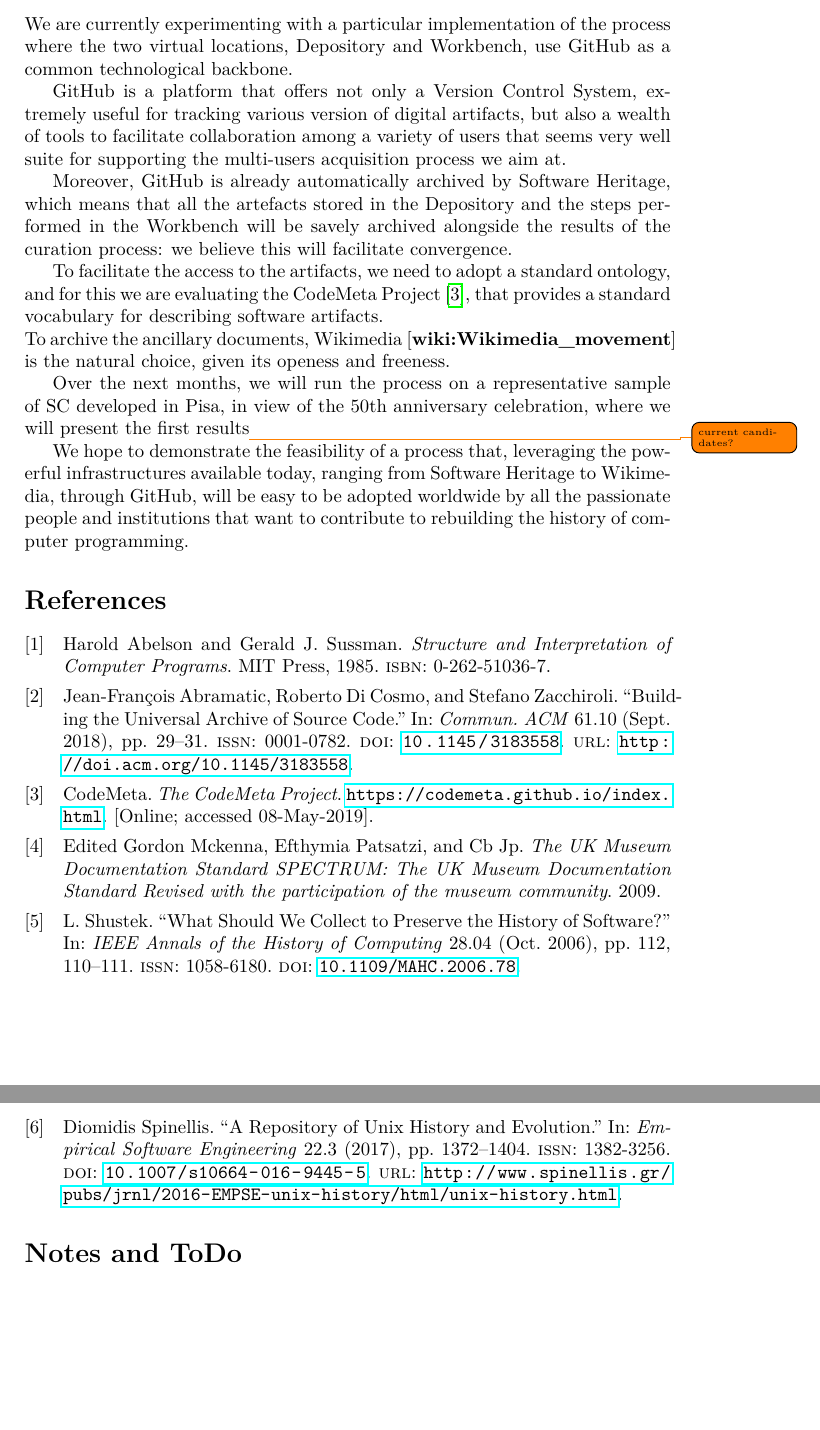
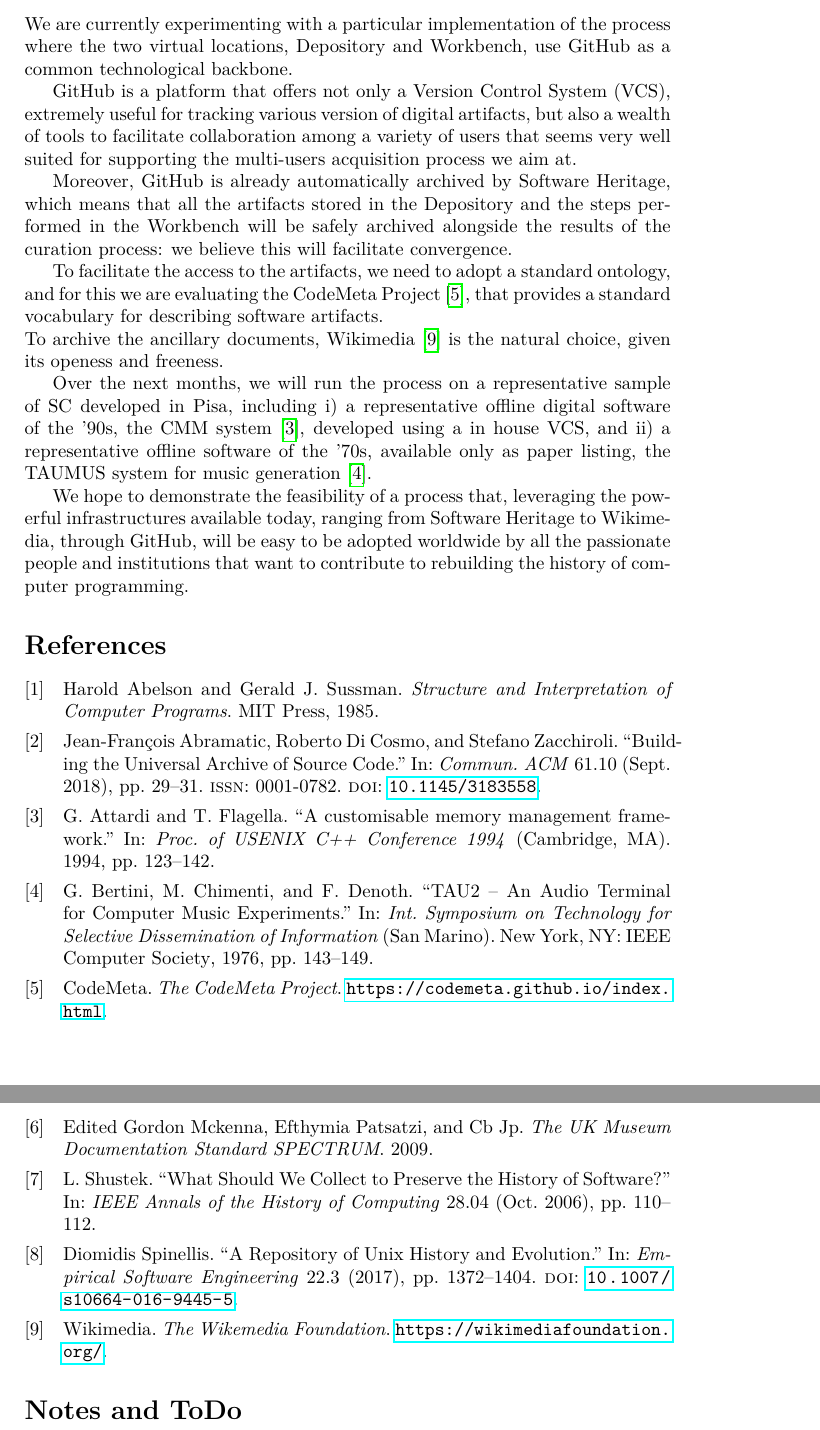
Before and after one commit to patlachance/SWHAPPE, a LaTeX document (DOCS/LATEX/HaPoC-ExtAbstr/ExtAbstrSWH.tex, which reads DOCS/LATEX/HaPoC-ExtAbstr/ExtAbstrSWH.bib): two parts of pages 3 and 4 of 4, joined at a grey line, cut so that both start at the same text, the shorter picture padded with empty space. The pictures show the PDF file DOCS/LATEX/HaPoC-ExtAbstr/ExtAbstrSWH.pdf that the author committed with the source.

Commit message:
Aggiunti CMM e TAUMUS, sistemato biblio

```diff
--- a/DOCS/LATEX/HaPoC-ExtAbstr/ExtAbstrSWH.bib
+++ b/DOCS/LATEX/HaPoC-ExtAbstr/ExtAbstrSWH.bib
@@ -8,9 +8,7 @@
 	pages="1372--1404",
 	DOI="10.1007/s10664-016-9445-5",
 	publisher={Springer US},
-	URL=    "http://www.spinellis.gr/pubs/jrnl/2016-EMPSE-unix-history/html/unix-history.html",
-	ISSN =       {1382-3256},
-}
+	}
 
 @book{AbelsonS85,
 	author    = {Harold Abelson and
@@ -42,10 +39,8 @@
 	year = {2006},
 	volume = {28},
 	number = {04},
-	issn = {1058-6180},
-	pages = {112, 110-111},
+	pages = {110-112},
 	keywords = {preserving software;source code repository;software history;history of programming},
-	doi = {10.1109/MAHC.2006.78},
 	publisher = {IEEE Computer Society},
 	address = {Los Alamitos, CA, USA},
 	month = 10
@@ -82,7 +75,6 @@
   issn          = {0001-0782},
   pages         = {29--31},
   numpages      = {3},
-  url           = {http://doi.acm.org/10.1145/3183558},
   doi           = {10.1145/3183558},
   acmid         = {3183558},
   publisher     = {ACM},
@@ -91,4 +83,3 @@
 
 @MISC{Spectrum,
     author = {Edited Gordon Mckenna and Efthymia Patsatzi and Cb Jp},
-    title = {The UK Museum Documentation Standard SPECTRUM: The UK Museum Documentation Standard Revised with the participation of the museum community},
@@ -96,0 +92,3 @@
+  title        = {{TAU2} -- An Audio Terminal for Computer Music Experiments},
+  date         = {1976},
+  booktitle    = {Int. Symposium on Technology for Selective Dissemination of Information},
@@ -96,0 +103,3 @@
+  title        = {A customisable memory management framework},
+  date         = {1994},
+  booktitle    = {Proc. of USENIX C++ Conference 1994},
@@ -96,0 +111,4 @@
+   author = "Wikimedia",
+   title = "{The Wikemedia Foundation}",
+   howpublished = {\url{https://wikimediafoundation.org/}},
+}
--- a/DOCS/LATEX/HaPoC-ExtAbstr/ExtAbstrSWH.tex
+++ b/DOCS/LATEX/HaPoC-ExtAbstr/ExtAbstrSWH.tex
@@ -167,24 +167,22 @@ the cooperation and coordination of the many actors playing the many roles of th
 \noindent
 We are currently experimenting with a particular implementation of the process where the two virtual locations, Depository and Workbench, use GitHub as a common technological backbone.
 
-GitHub is a platform that offers not only a Version Control System, extremely
+GitHub is a platform that offers not only a Version Control System (VCS), extremely
 useful for tracking various version of digital artifacts, but also a wealth of
 tools to facilitate collaboration among a variety of users that seems very well
-suite for supporting the multi-users acquisition process we aim at.
+suited for supporting the multi-users acquisition process we aim at.
 
 Moreover, GitHub is already automatically archived by Software Heritage, which
-means that all the artefacts stored in the Depository and the steps performed in
-the Workbench will be savely archived alongside the results of the curation process: we believe this will facilitate convergence.
+means that all the artifacts stored in the Depository and the steps performed in
+the Workbench will be safely archived alongside the results of the curation process: we believe this will facilitate convergence.
 
 To facilitate the access to the artifacts, we need to adopt a standard ontology, and for this we are evaluating the CodeMeta Project \cite{CodeMeta}, that provides a standard vocabulary for describing software artifacts.
 
 \noindent
 To archive the ancillary documents, Wikimedia \cite{wiki:Wikimedia_movement} is the natural choice, given its openess and freeness.
 
-
 Over the next months, we will run the process on a representative sample of SC
-developed in Pisa, in view of the 50th anniversary celebration, where we will
-present the first results\todo{current candidates?}
+developed in Pisa,  including i) a representative offline digital software of the '90s, the CMM system \cite{CMM:1994}, developed using a in house VCS, and ii) a representative offline software of the '70s, available only as paper listing, the TAUMUS system for music generation \cite{TAU2:1976}.
 
 We hope to demonstrate the feasibility of a process that, leveraging the
 powerful infrastructures available today, ranging from Software Heritage to
```
Also changed, not shown: DOCS/LATEX/HaPoC-ExtAbstr/ExtAbstrSWH.pdf, DOCS/LATEX/HaPoC-ExtAbstr/ExtAbstrSWH.bib (20 more changed lines), DOCS/LATEX/HaPoC-ExtAbstr/ExtAbstrSWH.tex (2 more changed lines).
